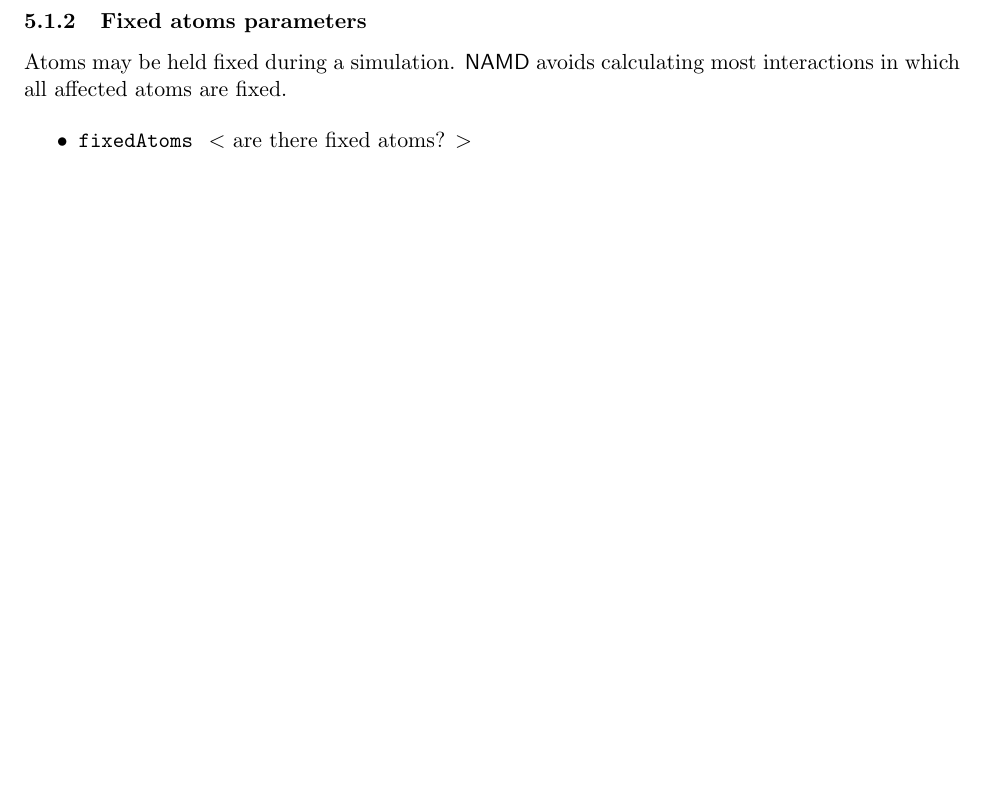
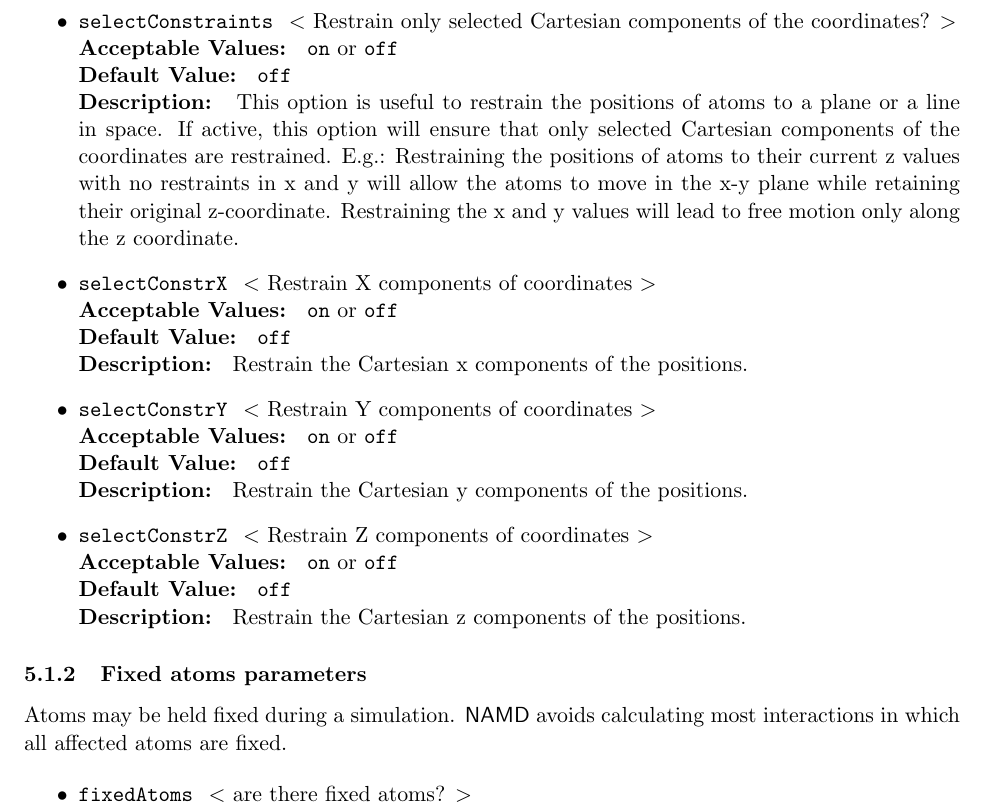
Before and after one commit to Marcello-Sega/namd, a LaTeX document (ug/ug.tex, which reads ug/ug_add.tex): part of page 32 of 56 before the commit and part of page 32 of 57 after it, cut at the place of the change, the shorter picture padded with empty space. Compiled offline with pdfLaTeX.

Commit message:
added selective position restraints for specific Cartesian components

```diff
--- a/ug/ug_add.tex
+++ b/ug/ug_add.tex
@@ -59,6 +59,24 @@ Regardless of which column is used, a value of 0 indicates that the atom
 should not be constrained.
 Otherwise, the value specified is used as the force constant for
 that atom's restraining potential.}
+
+\item
+\NAMDCONFWDEF{selectConstraints}{Restrain only selected Cartesian components of the coordinates?}{\verb!on! or \verb!off!}{\verb!off!}
+{This option is useful to restrain the positions of atoms to a plane or a line in space. If active,
+ this option will ensure that only selected Cartesian components of the coordinates are restrained.
+ E.g.: Restraining the positions of atoms to their current z values with no restraints
+ in x and y will allow the atoms to move in the x-y plane while retaining their original z-coordinate.
+ Restraining the x and y values will lead to free motion only along the z coordinate.}
+
+\item
+\NAMDCONFWDEF{selectConstrX}{Restrain X components of coordinates}{\verb!on! or \verb!off!}{\verb!off!}
+{Restrain the Cartesian x components of the positions.}
+\item
+\NAMDCONFWDEF{selectConstrY}{Restrain Y components of coordinates}{\verb!on! or \verb!off!}{\verb!off!}
+{Restrain the Cartesian y components of the positions.}
+\item
+\NAMDCONFWDEF{selectConstrZ}{Restrain Z components of coordinates}{\verb!on! or \verb!off!}{\verb!off!}
+{Restrain the Cartesian z components of the positions.}
 
 \end{itemize}
 
```
